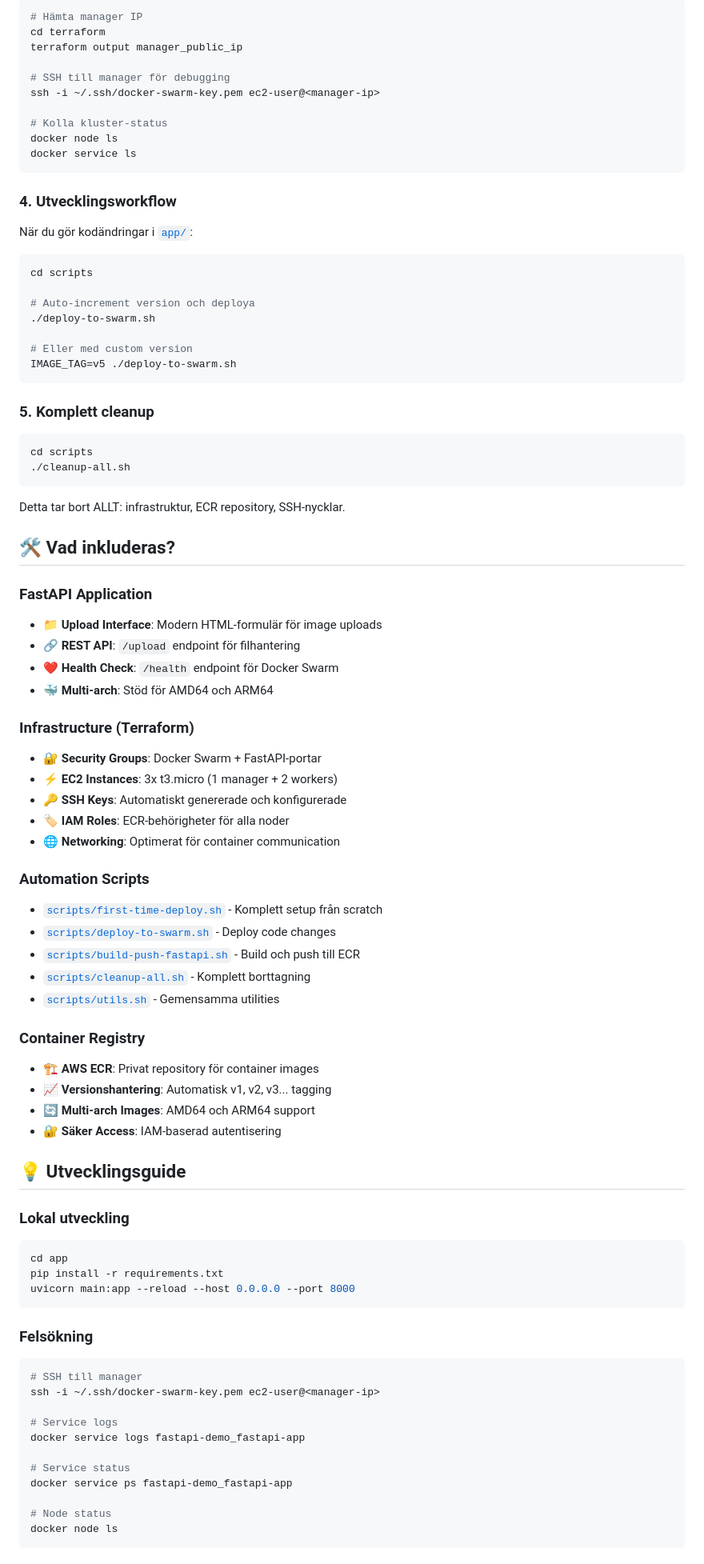
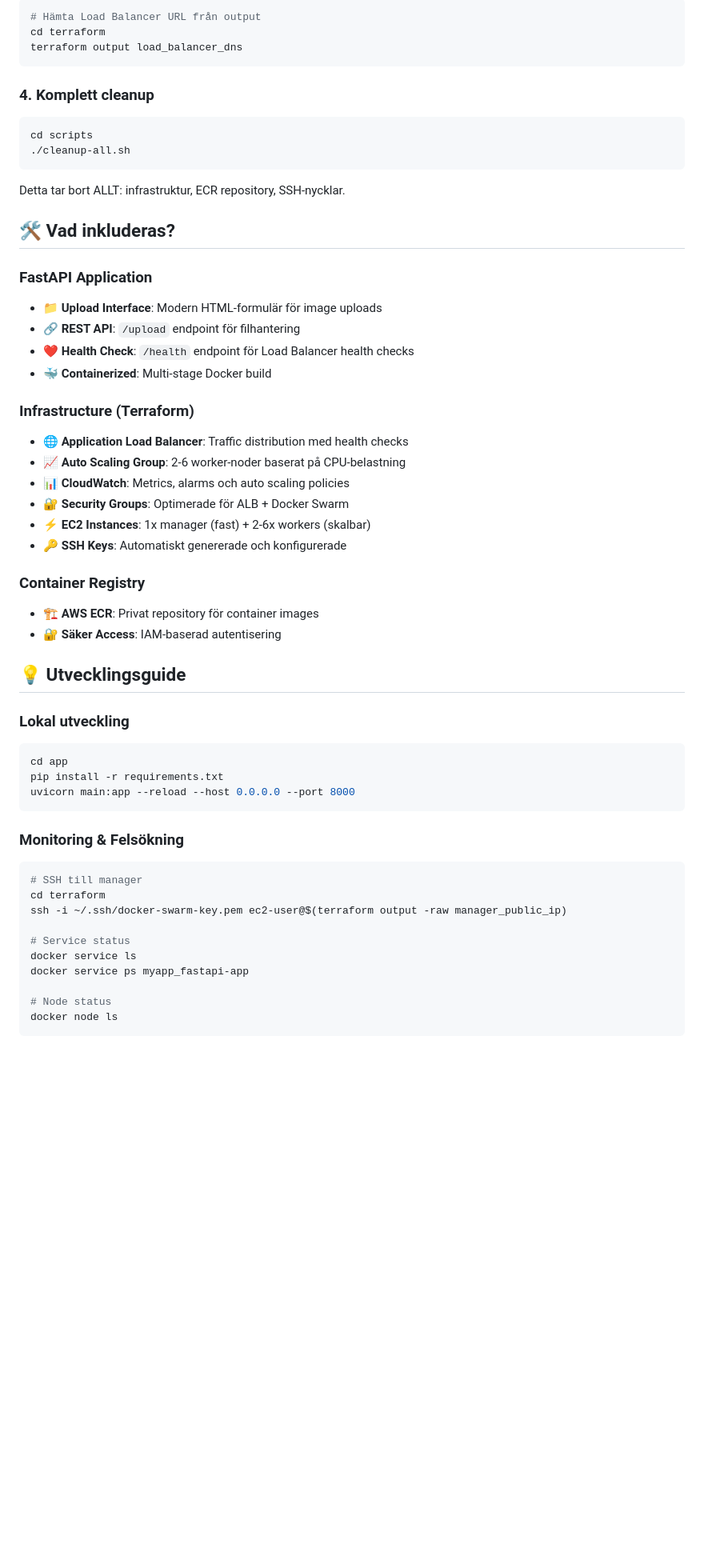
Before and after one commit to DennisByberg/python-docker-swarm-demo, a Markdown page: README.md, the part around the change printed below. Shown: that part at 80% size. Rendered like a GitHub page; blank space fills up the shorter version.

Commit message:
update README with Load Balancer, Auto Scaling and streamlined deployment

````diff
--- a/README.md
+++ b/README.md
@@ -57,32 +60,11 @@ Dina tjänster kommer att vara tillgängliga på:
 
 ```bash
-# Hämta manager IP
+# Hämta Load Balancer URL från output
 cd terraform
-terraform output manager_public_ip
-
-# SSH till manager för debugging
-ssh -i ~/.ssh/docker-swarm-key.pem ec2-user@<manager-ip>
-
-# Kolla kluster-status
-docker node ls
-docker service ls
+terraform output load_balancer_dns
 ```
 
-### 4. Utvecklingsworkflow
-
-När du gör kodändringar i [`app/`](app/):
-
-```bash
-cd scripts
-
-# Auto-increment version och deploya
-./deploy-to-swarm.sh
-
-# Eller med custom version
-IMAGE_TAG=v5 ./deploy-to-swarm.sh
-```
-
-### 5. Komplett cleanup
+### 4. Komplett cleanup
 
 ```bash
 cd scripts
@@ -97,30 +79,21 @@ Detta tar bort ALLT: infrastruktur, ECR repository, SSH-nycklar.
 
 - **📁 Upload Interface**: Modern HTML-formulär för image uploads
 - **🔗 REST API**: `/upload` endpoint för filhantering
-- **❤️ Health Check**: `/health` endpoint för Docker Swarm
-- **🐳 Multi-arch**: Stöd för AMD64 och ARM64
+- **❤️ Health Check**: `/health` endpoint för Load Balancer health checks
+- **🐳 Containerized**: Multi-stage Docker build
 
 ### Infrastructure (Terraform)
 
-- **🔐 Security Groups**: Docker Swarm + FastAPI-portar
-- **⚡ EC2 Instances**: 3x t3.micro (1 manager + 2 workers)
+- **🌐 Application Load Balancer**: Traffic distribution med health checks
+- **📈 Auto Scaling Group**: 2-6 worker-noder baserat på CPU-belastning
+- **📊 CloudWatch**: Metrics, alarms och auto scaling policies
+- **🔐 Security Groups**: Optimerade för ALB + Docker Swarm
+- **⚡ EC2 Instances**: 1x manager (fast) + 2-6x workers (skalbar)
 - **🔑 SSH Keys**: Automatiskt genererade och konfigurerade
-- **🏷️ IAM Roles**: ECR-behörigheter för alla noder
-- **🌐 Networking**: Optimerat för container communication
-
-### Automation Scripts
-
-- [`scripts/first-time-deploy.sh`](scripts/first-time-deploy.sh) - Komplett setup från scratch
-- [`scripts/deploy-to-swarm.sh`](scripts/deploy-to-swarm.sh) - Deploy code changes
-- [`scripts/build-push-fastapi.sh`](scripts/build-push-fastapi.sh) - Build och push till ECR
-- [`scripts/cleanup-all.sh`](scripts/cleanup-all.sh) - Komplett borttagning
-- [`scripts/utils.sh`](scripts/utils.sh) - Gemensamma utilities
 
 ### Container Registry
 
 - **🏗️ AWS ECR**: Privat repository för container images
-- **📈 Versionshantering**: Automatisk v1, v2, v3... tagging
-- **🔄 Multi-arch Images**: AMD64 och ARM64 support
 - **🔐 Säker Access**: IAM-baserad autentisering
 
 ## 💡 Utvecklingsguide
@@ -133,17 +106,16 @@ pip install -r requirements.txt
 uvicorn main:app --reload --host 0.0.0.0 --port 8000
 ```
 
-### Felsökning
+### Monitoring & Felsökning
 
 ```bash
 # SSH till manager
-ssh -i ~/.ssh/docker-swarm-key.pem ec2-user@<manager-ip>
-
-# Service logs
-docker service logs fastapi-demo_fastapi-app
+cd terraform
+ssh -i ~/.ssh/docker-swarm-key.pem ec2-user@$(terraform output -raw manager_public_ip)
 
 # Service status
-docker service ps fastapi-demo_fastapi-app
+docker service ls
+docker service ps myapp_fastapi-app
 
 # Node status
 docker node ls
````
Also changed, not shown: other parts of README.md (+43 -42 lines), docs/how-to-build.md (deleted, +0 -124 lines).
